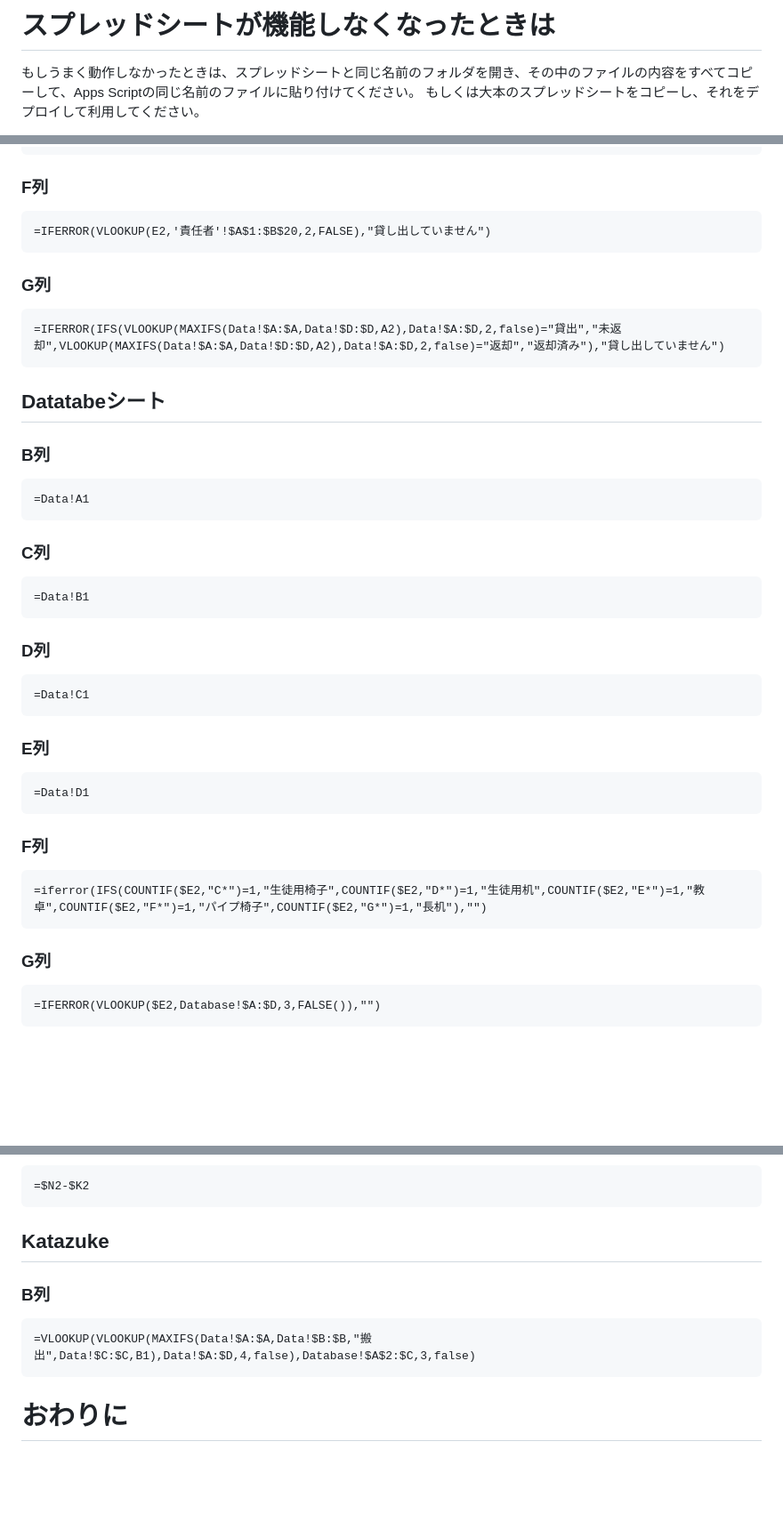
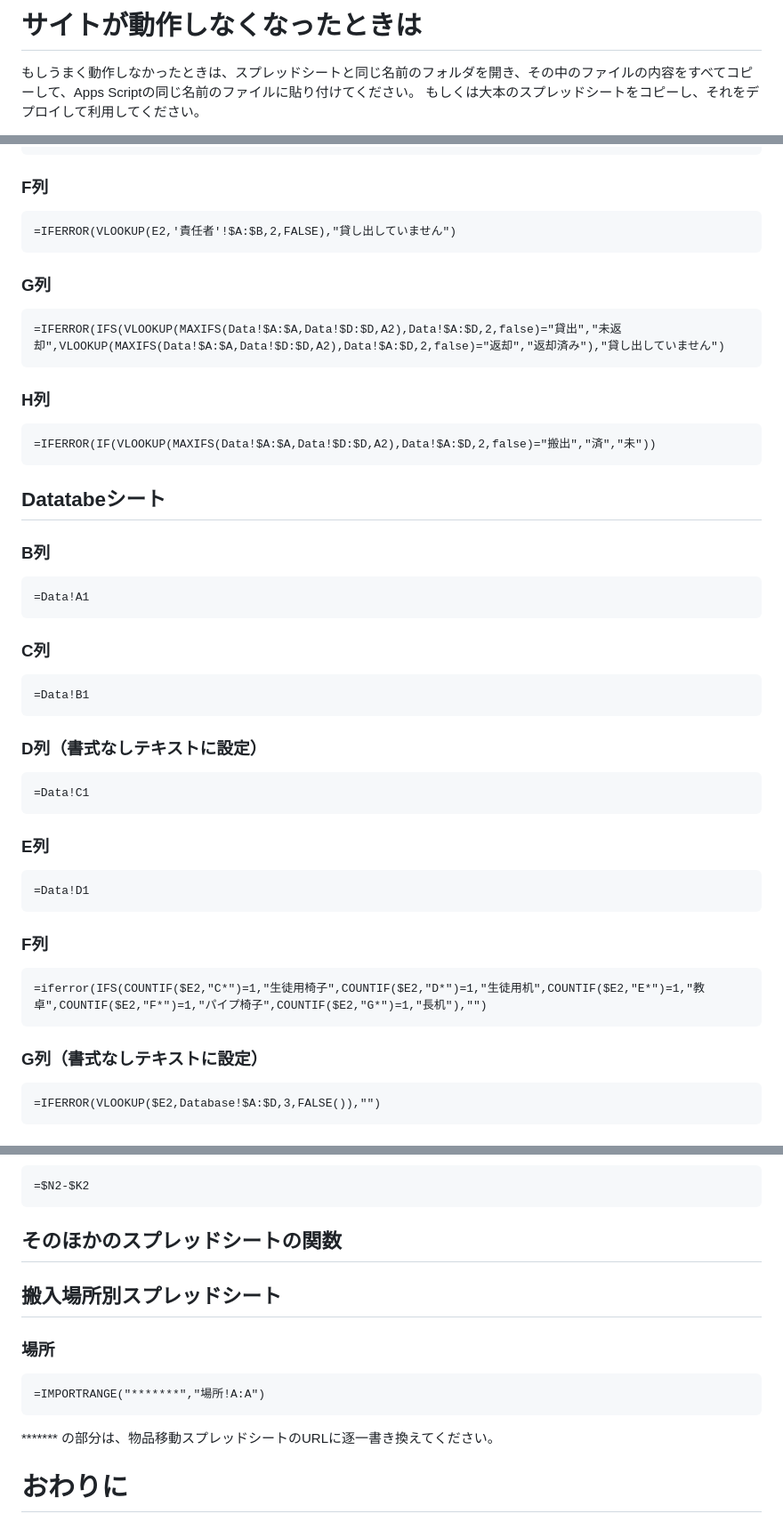
Before and after one commit to szkta/Item-transfar-project, a Markdown page: README.md, 3 parts joined by grey strips. Shown: that part at 89% size. GitHub-like rendering; blank space fills up the shorter version.

````diff
--- a/README.md
+++ b/README.md
@@ -1,4 +1,4 @@
-# スプレッドシートが機能しなくなったときは
+# サイトが動作しなくなったときは
 もしうまく動作しなかったときは、スプレッドシートと同じ名前のフォルダを開き、その中のファイルの内容をすべてコピーして、Apps Scriptの同じ名前のファイルに貼り付けてください。
 もしくは大本のスプレッドシートをコピーし、それをデプロイして利用してください。
 
@@ -43,12 +43,17 @@
 
 ### F列
 ```
-=IFERROR(VLOOKUP(E2,'責任者'!$A$1:$B$20,2,FALSE),"貸し出していません")
+=IFERROR(VLOOKUP(E2,'責任者'!$A:$B,2,FALSE),"貸し出していません")
 ```
 
 ### G列
 ```
 =IFERROR(IFS(VLOOKUP(MAXIFS(Data!$A:$A,Data!$D:$D,A2),Data!$A:$D,2,false)="貸出","未返却",VLOOKUP(MAXIFS(Data!$A:$A,Data!$D:$D,A2),Data!$A:$D,2,false)="返却","返却済み"),"貸し出していません")
+```
+
+### H列
+```
+=IFERROR(IF(VLOOKUP(MAXIFS(Data!$A:$A,Data!$D:$D,A2),Data!$A:$D,2,false)="搬出","済","未"))
 ```
 
 ## Datatabeシート
@@ -62,7 +67,7 @@
 =Data!B1
 ```
 
-### D列
+### D列（書式なしテキストに設定）
 ```
 =Data!C1
 ```
@@ -77,7 +82,7 @@
 =iferror(IFS(COUNTIF($E2,"C*")=1,"生徒用椅子",COUNTIF($E2,"D*")=1,"生徒用机",COUNTIF($E2,"E*")=1,"教卓",COUNTIF($E2,"F*")=1,"パイプ椅子",COUNTIF($E2,"G*")=1,"長机"),"")
 ```
 
-### G列
+### G列（書式なしテキストに設定）
 ```
 =IFERROR(VLOOKUP($E2,Database!$A:$D,3,FALSE()),"")
 ```
@@ -195,12 +200,15 @@
 =$N2-$K2
 ```
 
-## Katazuke
+## そのほかのスプレッドシートの関数
 
-### B列
+## 搬入場所別スプレッドシート
+
+### 場所
 ```
-=VLOOKUP(VLOOKUP(MAXIFS(Data!$A:$A,Data!$B:$B,"搬出",Data!$C:$C,B1),Data!$A:$D,4,false),Database!$A$2:$C,3,false)
+=IMPORTRANGE("*******","場所!A:A")
 ```
+******* の部分は、物品移動スプレッドシートのURLに逐一書き換えてください。
 
 # おわりに
 不明点等あれば気軽に連絡ください。
````
Also changed, not shown: other parts of README.md (+1 -1 lines).
